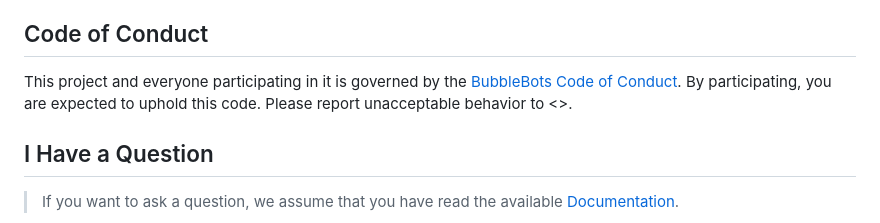
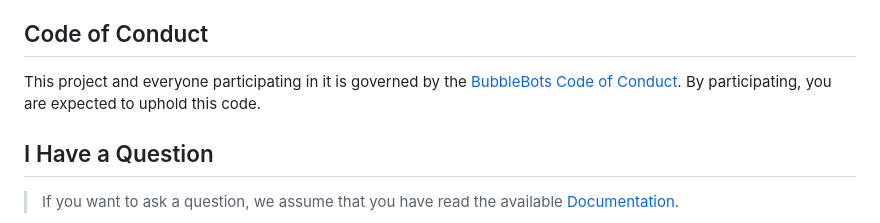
Before and after one commit to N1ckP3rsl3y/TheBubbleBots, a Markdown page: CONTRIBUTING.md, the part around the change. GitHub-like rendering.

Commit message:
Update CONTRIBUTING.md
updated contributions

```diff
--- a/CONTRIBUTING.md
+++ b/CONTRIBUTING.md
@@ -30,8 +30,7 @@ All types of contributions are encouraged and valued. See the [Table of Contents
 
 This project and everyone participating in it is governed by the
 [BubbleBots Code of Conduct](https://github.com/N1ckP3rsl3y/TheBubbleBotsblob/master/CODE_OF_CONDUCT.md).
-By participating, you are expected to uphold this code. Please report unacceptable behavior
-to <>.
+By participating, you are expected to uphold this code.
 
 
 ## I Have a Question
```
